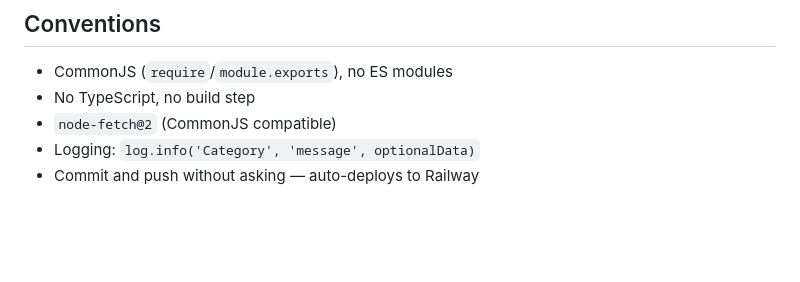
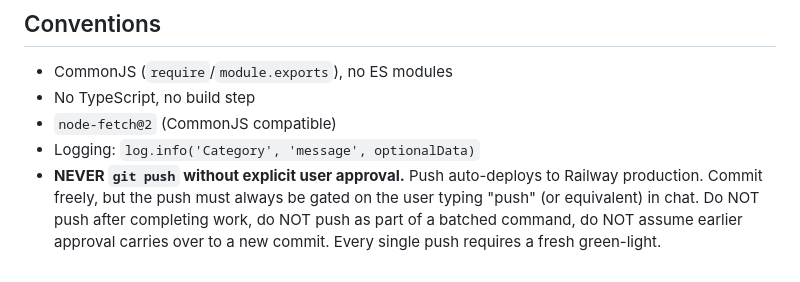
Before and after one commit to mdunlap15/kalshi-rfq, a Markdown page: CLAUDE.md, the part around the change. GitHub-like rendering; blank space fills up the shorter version.

Commit message:
CLAUDE.md: require explicit user approval before every git push
Previous rule said 'commit and push without asking' which directly
contradicts the operator's standing instruction. Replaced with an
explicit requirement that every push be gated on fresh user approval
in chat. Local commits remain fine.

Co-Authored-By: Claude Opus 4.6 (1M context) <noreply@anthropic.com>

```diff
--- a/CLAUDE.md
+++ b/CLAUDE.md
@@ -128,4 +128,4 @@ PX and odds APIs use different team names. Matching strategies (in order):
 - No TypeScript, no build step
 - `node-fetch@2` (CommonJS compatible)
 - Logging: `log.info('Category', 'message', optionalData)`
-- Commit and push without asking — auto-deploys to Railway
+- **NEVER `git push` without explicit user approval.** Push auto-deploys to Railway production. Commit freely, but the push must always be gated on the user typing "push" (or equivalent) in chat. Do NOT push after completing work, do NOT push as part of a batched command, do NOT assume earlier approval carries over to a new commit. Every single push requires a fresh green-light.
```
